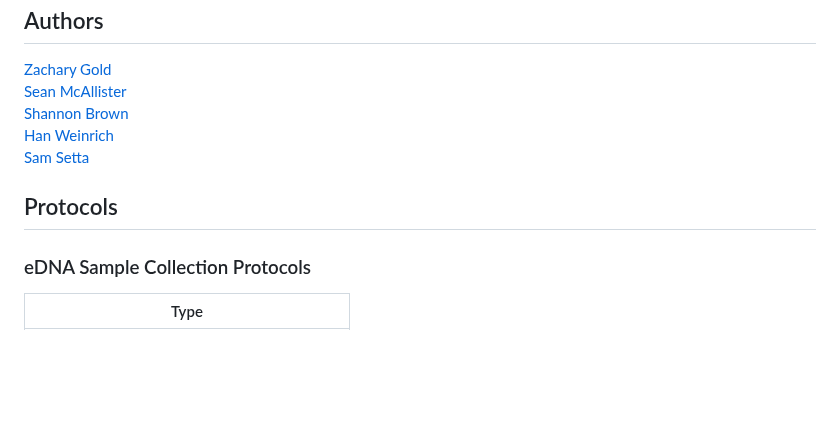
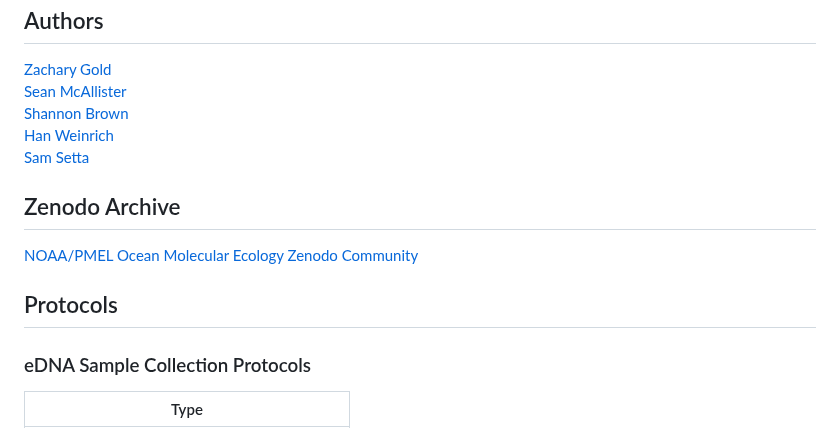
Before and after one commit to NOAA-PMEL/Ocean-Molecular-Ecology, a Markdown page: README.md, the part around the change. Drawn GitHub-style; blank space fills up the shorter version.

```diff
--- a/README.md
+++ b/README.md
@@ -10,7 +10,11 @@ Home for NOAA Pacific Marine Environmental Laboratory Ocean Molecular Ecology gr
 [Han Weinrich](https://github.com/HanWeinrich)<br>
 [Sam Setta](https://github.com/DiatomSetta)<br>
 
+## Zenodo Archive
+[NOAA/PMEL Ocean Molecular Ecology Zenodo Community](https://zenodo.org/communities/noaa_ome/)
+
 ## Protocols
+
 ### eDNA Sample Collection Protocols
 |Type|
 |--------|
```
